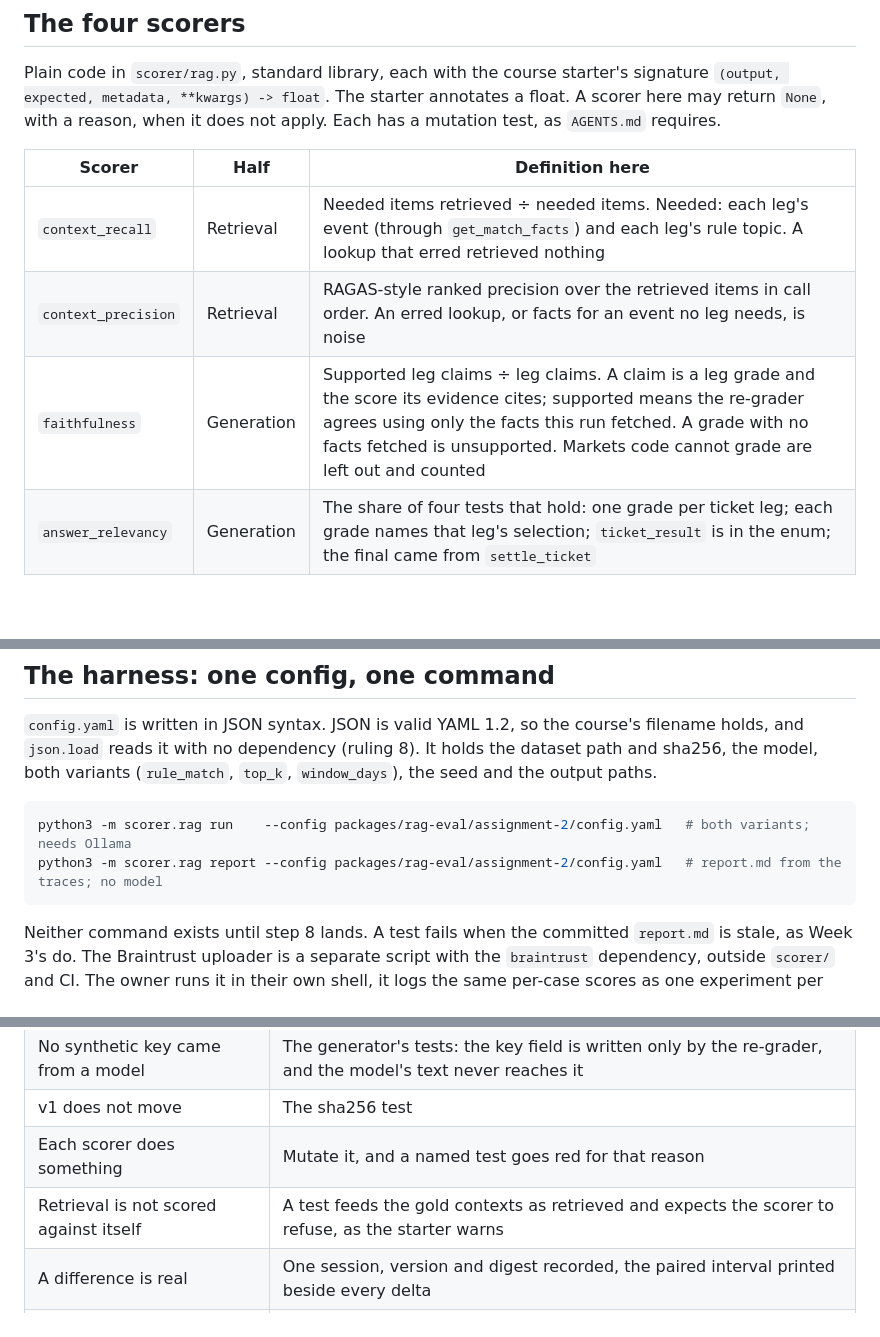
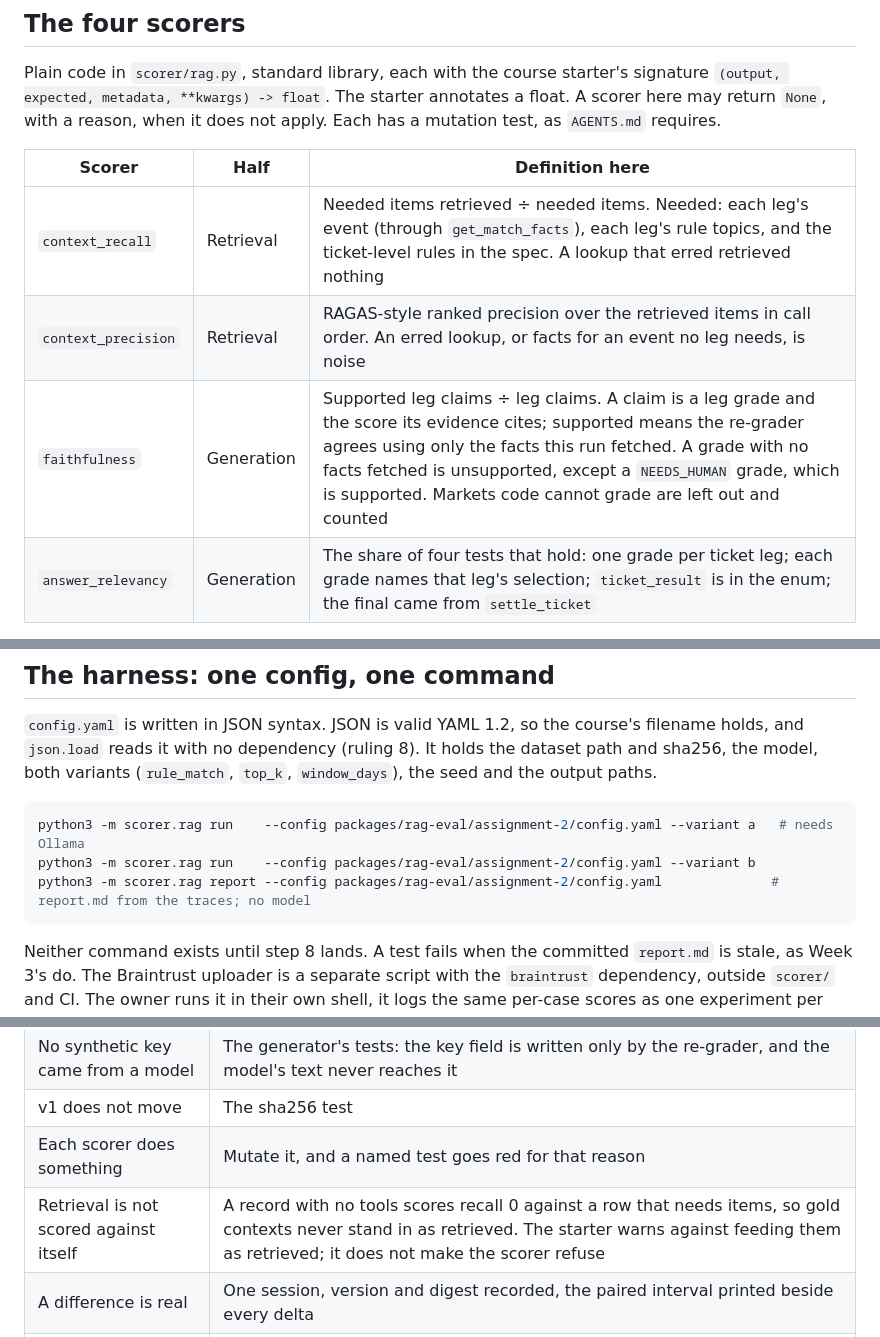
Before and after one commit to BeniCheni/settlement-grader-evals, a Markdown page: docs/week-4-package.md, 3 parts joined by grey strips. Drawn GitHub-style; blank space fills up the shorter version.

Commit message:
docs: align the plan's recall, faithfulness and harness with the spec
What broke: the plan counted only a leg's event and one rule topic, so A01's recall would be 1 where the spec's needed set gives 2/3. It called every no-facts grade unsupported, where the spec supports NEEDS_HUMAN. Its run command graded both variants in one call, and its validate row said the scorer refuses gold contexts.

How it was proved: A01 in v1 retrieves the event and moneyline_3way and not profit_boost. The course starter warns the author not to feed gold as retrieved and does not raise. The spec's run lines pass --variant, and report is the command that writes the report.

How it was verified: the four sentences now match the spec, the three listed departures are untouched, and no ruling answer changed. git diff --check is clean.

````diff
--- a/docs/week-4-package.md
+++ b/docs/week-4-package.md
@@ -171,9 +171,9 @@ The starter annotates a float. A scorer here may return `None`, with a reason, w
 
 | Scorer | Half | Definition here |
 |---|---|---|
-| `context_recall` | Retrieval | Needed items retrieved ÷ needed items. Needed: each leg's event (through `get_match_facts`) and each leg's rule topic. A lookup that erred retrieved nothing |
+| `context_recall` | Retrieval | Needed items retrieved ÷ needed items. Needed: each leg's event (through `get_match_facts`), each leg's rule topics, and the ticket-level rules in the spec. A lookup that erred retrieved nothing |
 | `context_precision` | Retrieval | RAGAS-style ranked precision over the retrieved items in call order. An erred lookup, or facts for an event no leg needs, is noise |
-| `faithfulness` | Generation | Supported leg claims ÷ leg claims. A claim is a leg grade and the score its evidence cites; supported means the re-grader agrees using only the facts this run fetched. A grade with no facts fetched is unsupported. Markets code cannot grade are left out and counted |
+| `faithfulness` | Generation | Supported leg claims ÷ leg claims. A claim is a leg grade and the score its evidence cites; supported means the re-grader agrees using only the facts this run fetched. A grade with no facts fetched is unsupported, except a `NEEDS_HUMAN` grade, which is supported. Markets code cannot grade are left out and counted |
 | `answer_relevancy` | Generation | The share of four tests that hold: one grade per ticket leg; each grade names that leg's selection; `ticket_result` is in the enum; the final came from `settle_ticket` |
 
 The report prints the two pairs apart, each as a mean with k of n and an interval, then names the weaker half. There is
@@ -206,8 +206,9 @@ no dependency (ruling 8). It holds the dataset path and sha256, the model, both
 `window_days`), the seed and the output paths.
 
 ```bash
-python3 -m scorer.rag run    --config packages/rag-eval/assignment-2/config.yaml   # both variants; needs Ollama
-python3 -m scorer.rag report --config packages/rag-eval/assignment-2/config.yaml   # report.md from the traces; no model
+python3 -m scorer.rag run    --config packages/rag-eval/assignment-2/config.yaml --variant a   # needs Ollama
+python3 -m scorer.rag run    --config packages/rag-eval/assignment-2/config.yaml --variant b
+python3 -m scorer.rag report --config packages/rag-eval/assignment-2/config.yaml              # report.md from the traces; no model
 ```
 
 Neither command exists until step 8 lands. A test fails when the committed `report.md` is stale, as Week 3's do. The Braintrust uploader is a separate script with the
@@ -243,7 +244,7 @@ steps 3 and 8 into one build PR, and the A/A run is dropped. Every acceptance it
 | No synthetic key came from a model | The generator's tests: the key field is written only by the re-grader, and the model's text never reaches it |
 | v1 does not move | The sha256 test |
 | Each scorer does something | Mutate it, and a named test goes red for that reason |
-| Retrieval is not scored against itself | A test feeds the gold contexts as retrieved and expects the scorer to refuse, as the starter warns |
+| Retrieval is not scored against itself | A record with no tools scores recall 0 against a row that needs items, so gold contexts never stand in as retrieved. The starter warns against feeding them as retrieved; it does not make the scorer refuse |
 | A difference is real | One session, version and digest recorded, the paired interval printed beside every delta |
 | Reports do not go stale | Byte-stable output and a test |
 | Nothing private entered | The pattern sweep on every PR, counts and patterns stated, no hit printed |
````
